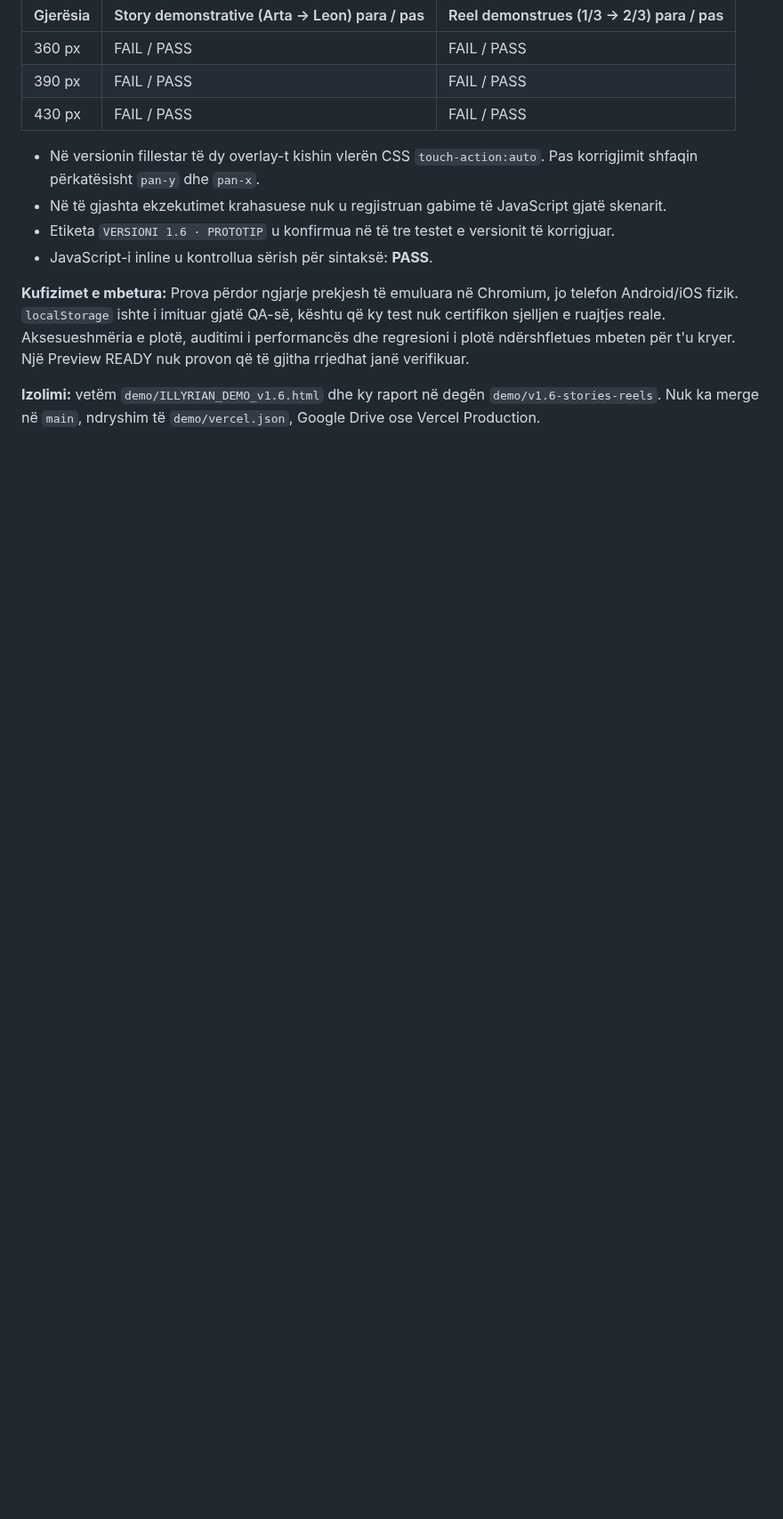
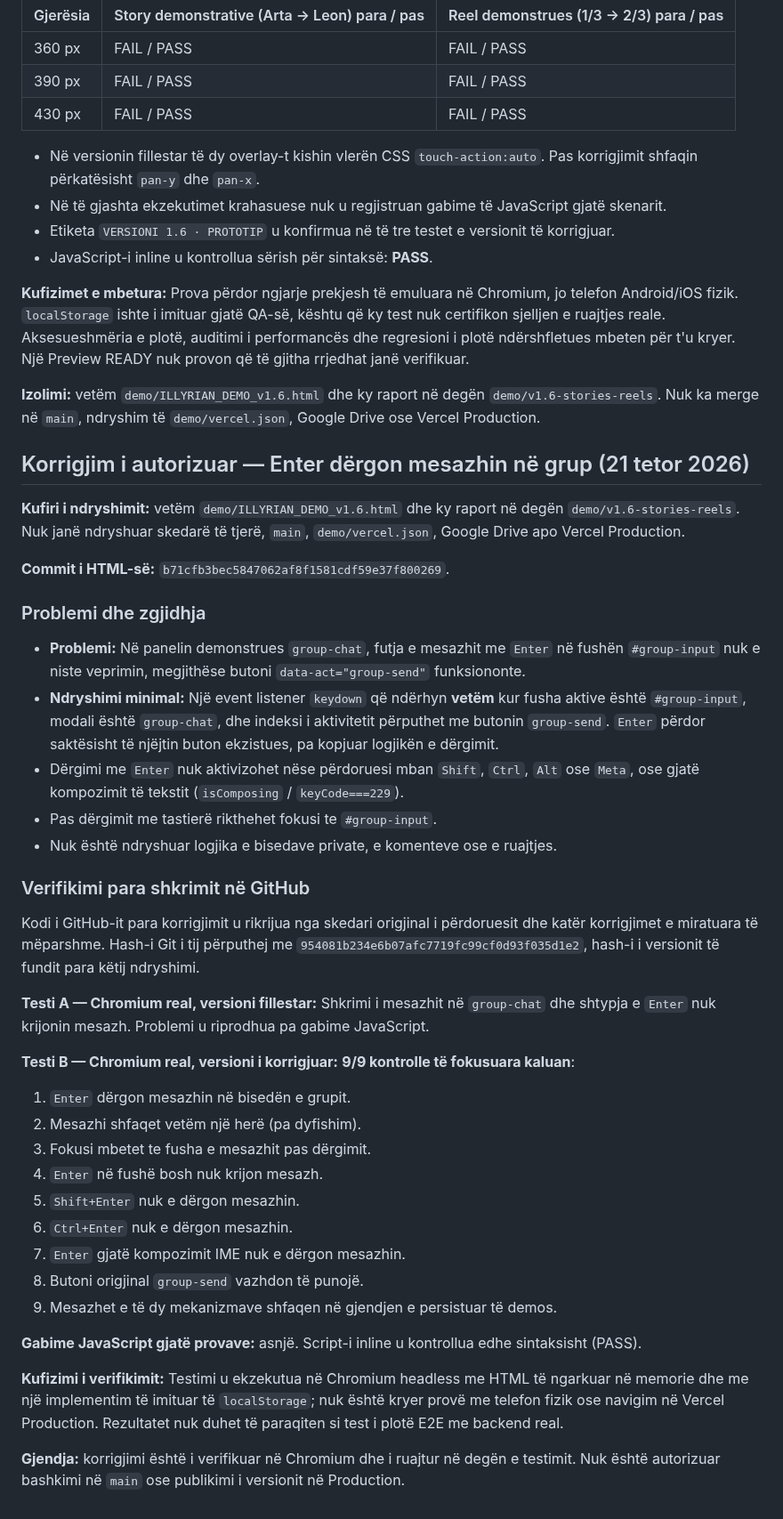
Before and after one commit to titanfit102-bit/Illyrian, a Markdown page: demo/ILLYRIAN_DEMO_v1.6_NOTES.md, the part around the change. Shown at 89% size. GitHub-like rendering; blank space fills up the shorter version.

Commit message:
Document group chat Enter key behavior and Chromium regression checks

```diff
--- a/demo/ILLYRIAN_DEMO_v1.6_NOTES.md
+++ b/demo/ILLYRIAN_DEMO_v1.6_NOTES.md
@@ -141,3 +141,41 @@ U ngarkua e njëjta HTML në Chromium real përmes `page.set_content`, me `local
 **Kufizimet e mbetura:** Prova përdor ngjarje prekjesh të emuluara në Chromium, jo telefon Android/iOS fizik. `localStorage` ishte i imituar gjatë QA-së, kështu që ky test nuk certifikon sjelljen e ruajtjes reale. Aksesueshmëria e plotë, auditimi i performancës dhe regresioni i plotë ndërshfletues mbeten për t'u kryer. Një Preview READY nuk provon që të gjitha rrjedhat janë verifikuar.
 
 **Izolimi:** vetëm `demo/ILLYRIAN_DEMO_v1.6.html` dhe ky raport në degën `demo/v1.6-stories-reels`. Nuk ka merge në `main`, ndryshim të `demo/vercel.json`, Google Drive ose Vercel Production.
+
+## Korrigjim i autorizuar — Enter dërgon mesazhin në grup (21 tetor 2026)
+
+**Kufiri i ndryshimit:** vetëm `demo/ILLYRIAN_DEMO_v1.6.html` dhe ky raport në degën `demo/v1.6-stories-reels`. Nuk janë ndryshuar skedarë të tjerë, `main`, `demo/vercel.json`, Google Drive apo Vercel Production.
+
+**Commit i HTML-së:** `b71cfb3bec5847062af8f1581cdf59e37f800269`.
+
+### Problemi dhe zgjidhja
+
+- **Problemi:** Në panelin demonstrues `group-chat`, futja e mesazhit me `Enter` në fushën `#group-input` nuk e niste veprimin, megjithëse butoni `data-act="group-send"` funksiononte.
+- **Ndryshimi minimal:** Një event listener `keydown` që ndërhyn **vetëm** kur fusha aktive është `#group-input`, modali është `group-chat`, dhe indeksi i aktivitetit përputhet me butonin `group-send`. `Enter` përdor saktësisht të njëjtin buton ekzistues, pa kopjuar logjikën e dërgimit.
+- Dërgimi me `Enter` nuk aktivizohet nëse përdoruesi mban `Shift`, `Ctrl`, `Alt` ose `Meta`, ose gjatë kompozimit të tekstit (`isComposing` / `keyCode===229`).
+- Pas dërgimit me tastierë rikthehet fokusi te `#group-input`.
+- Nuk është ndryshuar logjika e bisedave private, e komenteve ose e ruajtjes.
+
+### Verifikimi para shkrimit në GitHub
+
+Kodi i GitHub-it para korrigjimit u rikrijua nga skedari origjinal i përdoruesit dhe katër korrigjimet e miratuara të mëparshme. Hash-i Git i tij përputhej me `954081b234e6b07afc7719fc99cf0d93f035d1e2`, hash-i i versionit të fundit para këtij ndryshimi.
+
+**Testi A — Chromium real, versioni fillestar:** Shkrimi i mesazhit në `group-chat` dhe shtypja e `Enter` nuk krijonin mesazh. Problemi u riprodhua pa gabime JavaScript.
+
+**Testi B — Chromium real, versioni i korrigjuar:** **9/9 kontrolle të fokusuara kaluan**:
+
+1. `Enter` dërgon mesazhin në bisedën e grupit.
+2. Mesazhi shfaqet vetëm një herë (pa dyfishim).
+3. Fokusi mbetet te fusha e mesazhit pas dërgimit.
+4. `Enter` në fushë bosh nuk krijon mesazh.
+5. `Shift+Enter` nuk e dërgon mesazhin.
+6. `Ctrl+Enter` nuk e dërgon mesazhin.
+7. `Enter` gjatë kompozimit IME nuk e dërgon mesazhin.
+8. Butoni origjinal `group-send` vazhdon të punojë.
+9. Mesazhet e të dy mekanizmave shfaqen në gjendjen e persistuar të demos.
+
+**Gabime JavaScript gjatë provave:** asnjë. Script-i inline u kontrollua edhe sintaksisht (PASS).
+
+**Kufizimi i verifikimit:** Testimi u ekzekutua në Chromium headless me HTML të ngarkuar në memorie dhe me një implementim të imituar të `localStorage`; nuk është kryer provë me telefon fizik ose navigim në Vercel Production. Rezultatet nuk duhet të paraqiten si test i plotë E2E me backend real.
+
+**Gjendja:** korrigjimi është i verifikuar në Chromium dhe i ruajtur në degën e testimit. Nuk është autorizuar bashkimi në `main` ose publikimi i versionit në Production.
```
